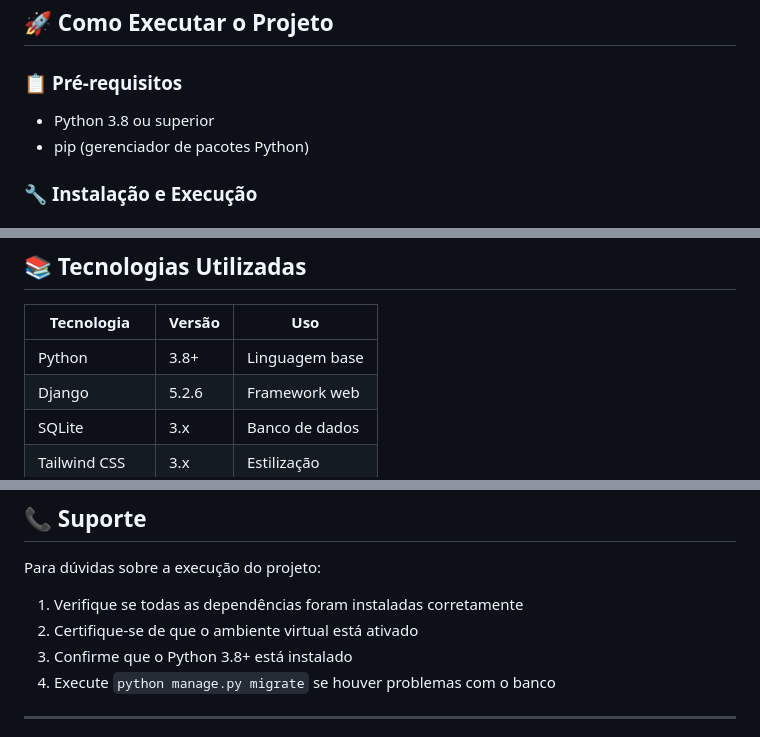
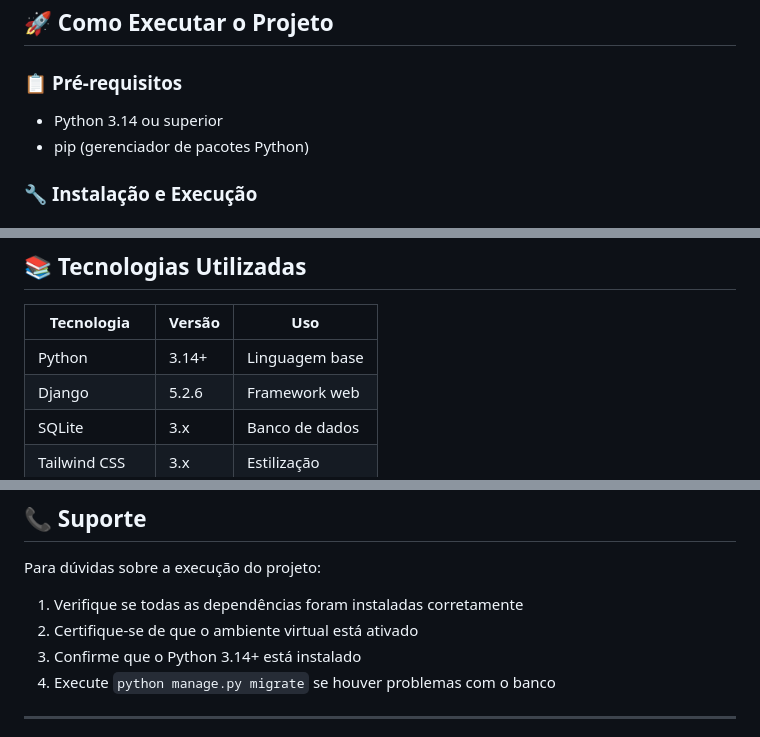
Before and after one commit to LuanCarrieiros/Guto, a Markdown page: README.md, 3 parts joined by grey strips. Rendered like a GitHub page.

```diff
--- a/README.md
+++ b/README.md
@@ -7,7 +7,7 @@ Sistema completo de gestão escolar desenvolvido em Django para controle de alun
 ## 🚀 Como Executar o Projeto
 
 ### 📋 **Pré-requisitos**
-- Python 3.8 ou superior
+- Python 3.14 ou superior
 - pip (gerenciador de pacotes Python)
 
 ### 🔧 **Instalação e Execução**
@@ -232,7 +232,7 @@ Isso permite testar o sistema imediatamente após a instalação!
 
 | Tecnologia | Versão | Uso |
 |------------|--------|-----|
-| Python | 3.8+ | Linguagem base |
+| Python | 3.14+ | Linguagem base |
 | Django | 5.2.6 | Framework web |
 | SQLite | 3.x | Banco de dados |
 | Tailwind CSS | 3.x | Estilização |
@@ -261,7 +261,7 @@ Este sistema foi desenvolvido como projeto acadêmico, implementando conceitos d
 Para dúvidas sobre a execução do projeto:
 1. Verifique se todas as dependências foram instaladas corretamente
 2. Certifique-se de que o ambiente virtual está ativado
-3. Confirme que o Python 3.8+ está instalado
+3. Confirme que o Python 3.14+ está instalado
 4. Execute `python manage.py migrate` se houver problemas com o banco
 
 ---
```
